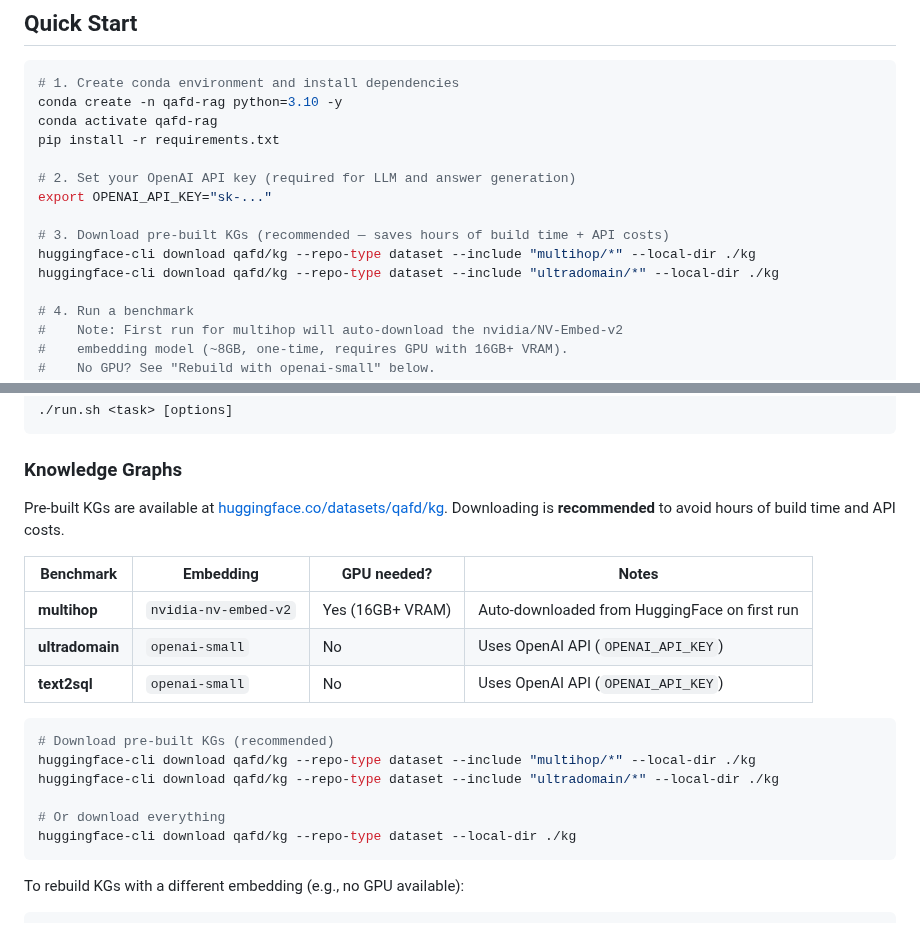
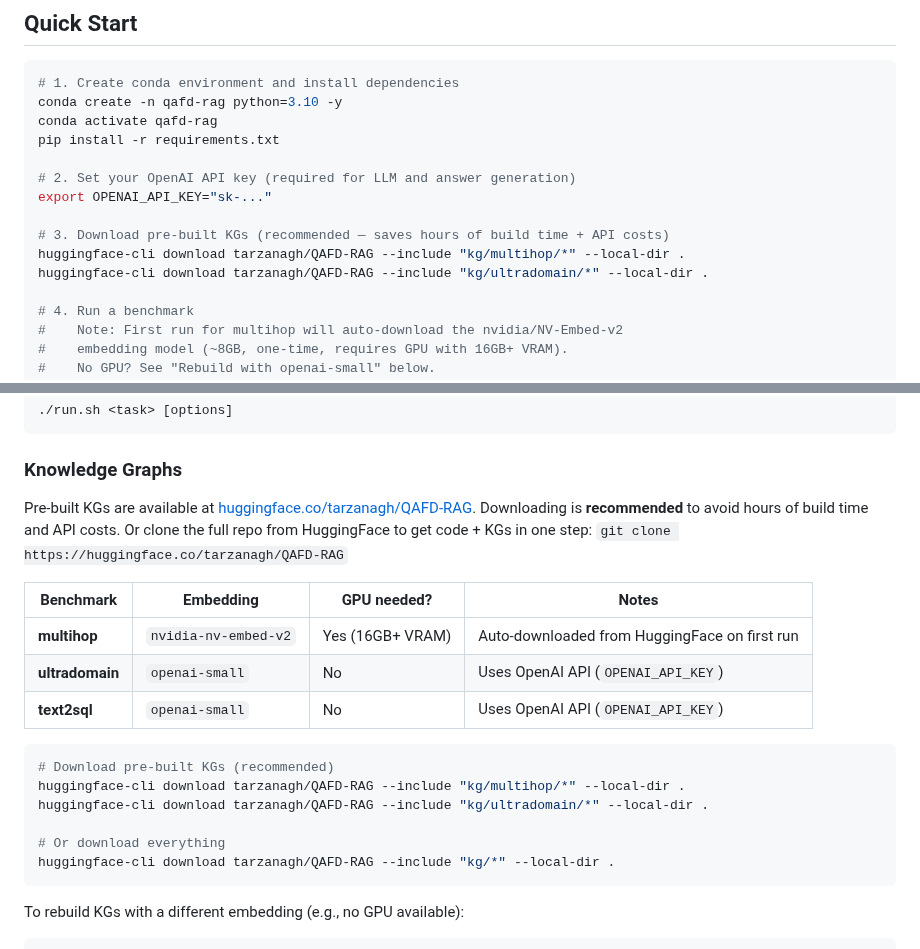
Before and after one commit to Tarzanagh/QAFD-RAG, a Markdown page: README.md, 2 parts joined by grey strips. GitHub-like rendering.

Commit message:
Update README: point to tarzanagh/QAFD-RAG HuggingFace (removed qafd/kg)

````diff
--- a/README.md
+++ b/README.md
@@ -25,8 +25,8 @@ pip install -r requirements.txt
 export OPENAI_API_KEY="sk-..."
 
 # 3. Download pre-built KGs (recommended — saves hours of build time + API costs)
-huggingface-cli download qafd/kg --repo-type dataset --include "multihop/*" --local-dir ./kg
-huggingface-cli download qafd/kg --repo-type dataset --include "ultradomain/*" --local-dir ./kg
+huggingface-cli download tarzanagh/QAFD-RAG --include "kg/multihop/*" --local-dir .
+huggingface-cli download tarzanagh/QAFD-RAG --include "kg/ultradomain/*" --local-dir .
 
 # 4. Run a benchmark
 #    Note: First run for multihop will auto-download the nvidia/NV-Embed-v2
@@ -153,7 +153,7 @@ All benchmarks can also be run through `./run.sh` (always uses entity graph):
 
 ### Knowledge Graphs
 
-Pre-built KGs are available at [huggingface.co/datasets/qafd/kg](https://huggingface.co/datasets/qafd/kg). Downloading is **recommended** to avoid hours of build time and API costs.
+Pre-built KGs are available at [huggingface.co/tarzanagh/QAFD-RAG](https://huggingface.co/tarzanagh/QAFD-RAG). Downloading is **recommended** to avoid hours of build time and API costs. Or clone the full repo from HuggingFace to get code + KGs in one step: `git clone https://huggingface.co/tarzanagh/QAFD-RAG`
 
 | Benchmark | Embedding | GPU needed? | Notes |
 |-----------|-----------|-------------|-------|
@@ -163,11 +163,11 @@ Pre-built KGs are available at [huggingface.co/datasets/qafd/kg](https://hugging
 
 ```bash
 # Download pre-built KGs (recommended)
-huggingface-cli download qafd/kg --repo-type dataset --include "multihop/*" --local-dir ./kg
-huggingface-cli download qafd/kg --repo-type dataset --include "ultradomain/*" --local-dir ./kg
+huggingface-cli download tarzanagh/QAFD-RAG --include "kg/multihop/*" --local-dir .
+huggingface-cli download tarzanagh/QAFD-RAG --include "kg/ultradomain/*" --local-dir .
 
 # Or download everything
-huggingface-cli download qafd/kg --repo-type dataset --local-dir ./kg
+huggingface-cli download tarzanagh/QAFD-RAG --include "kg/*" --local-dir .
 ```
 
 To rebuild KGs with a different embedding (e.g., no GPU available):
````
